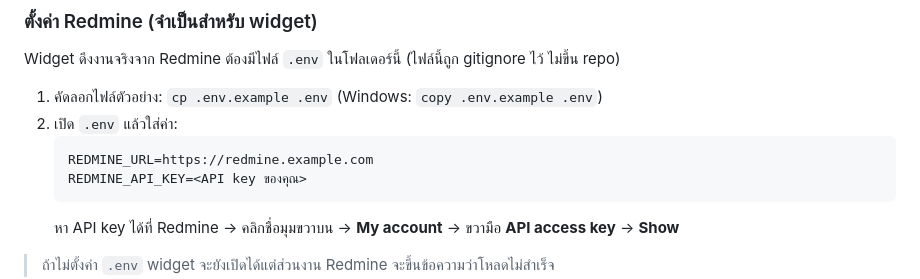
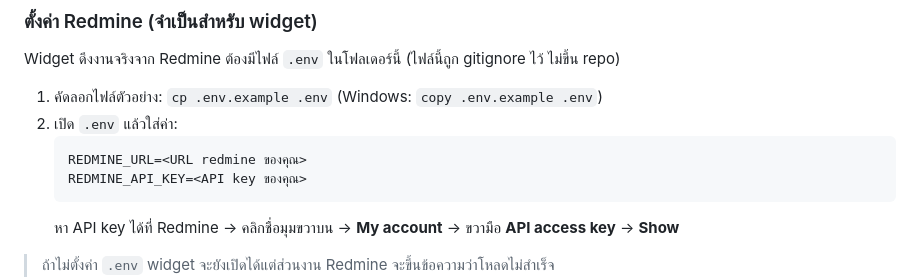
Before and after one commit to wowBALL/COWORK-Desktop, a Markdown page: README.md, the part around the change. GitHub-like rendering.

Commit message:
Redact example Redmine URL in README
Replace the real redmine.example.com URL in the setup instructions with a
generic placeholder, since the repo is now public.

````diff
--- a/README.md
+++ b/README.md
@@ -26,7 +26,7 @@ Widget ดึงงานจริงจาก Redmine ต้องมีไฟ
 1. คัดลอกไฟล์ตัวอย่าง: `cp .env.example .env`  (Windows: `copy .env.example .env`)
 2. เปิด `.env` แล้วใส่ค่า:
    ```
-   REDMINE_URL=https://redmine.example.com
+   REDMINE_URL=<URL redmine ของคุณ>
    REDMINE_API_KEY=<API key ของคุณ>
    ```
    หา API key ได้ที่ Redmine → คลิกชื่อมุมขวาบน → **My account** → ขวามือ **API access key** → **Show**
````
